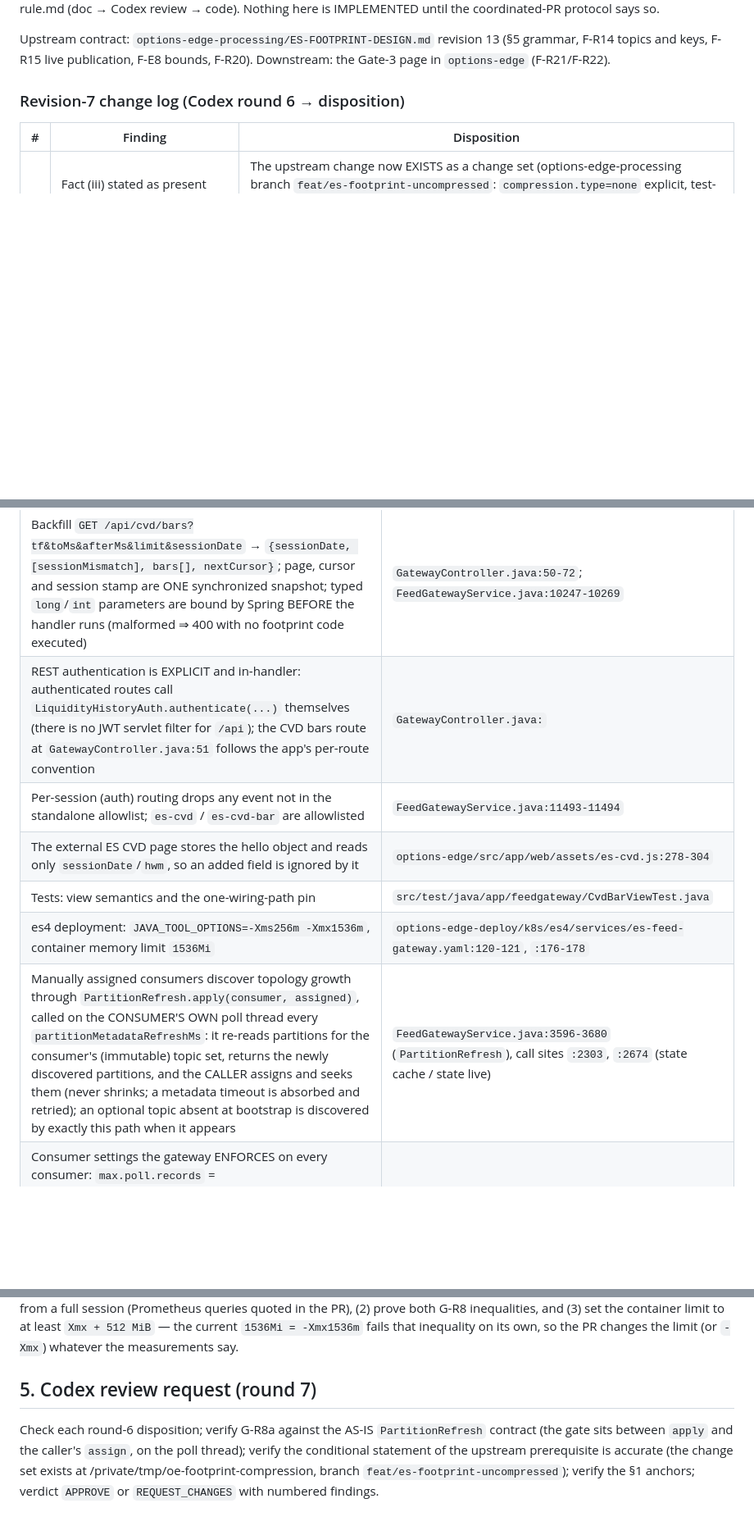
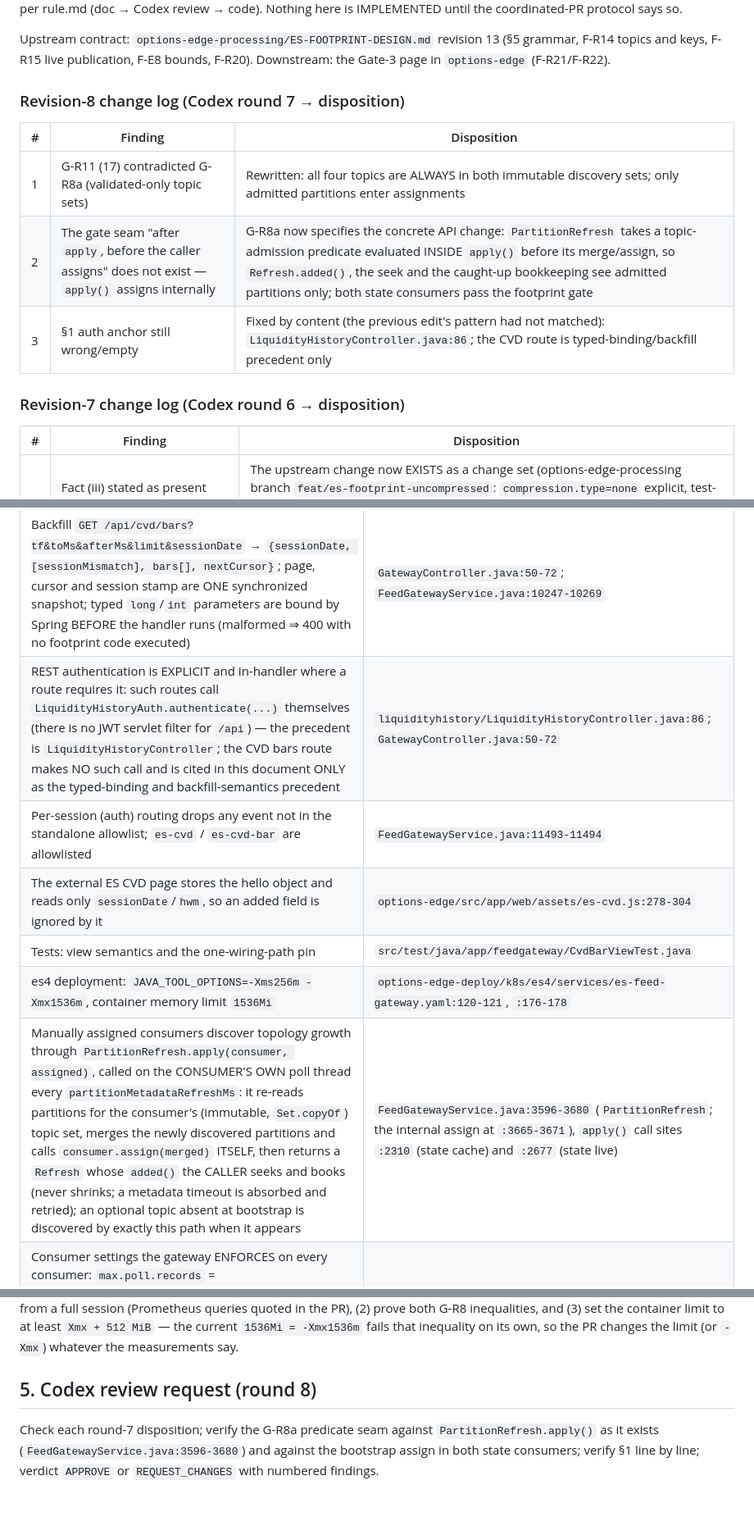
Before and after one commit to abhinav-jain09/option-edge-feed-gateway, a Markdown page: ES-FOOTPRINT-GATEWAY-DESIGN.md, 3 parts joined by grey strips. Shown at 82% size. GitHub-like rendering; blank space fills up the shorter version.

```diff
--- a/ES-FOOTPRINT-GATEWAY-DESIGN.md
+++ b/ES-FOOTPRINT-GATEWAY-DESIGN.md
@@ -7,6 +7,14 @@ coordinated-PR protocol says so.
 Upstream contract: `options-edge-processing/ES-FOOTPRINT-DESIGN.md` revision 13 (§5 grammar,
 F-R14 topics and keys, F-R15 live publication, F-E8 bounds, F-R20). Downstream: the Gate-3 page in
 `options-edge` (F-R21/F-R22).
+
+### Revision-8 change log (Codex round 7 → disposition)
+
+| # | Finding | Disposition |
+|---|---------|-------------|
+| 1 | G-R11 (17) contradicted G-R8a (validated-only topic sets) | Rewritten: all four topics are ALWAYS in both immutable discovery sets; only admitted partitions enter assignments |
+| 2 | The gate seam "after `apply`, before the caller assigns" does not exist — `apply()` assigns internally | G-R8a now specifies the concrete API change: `PartitionRefresh` takes a topic-admission predicate evaluated INSIDE `apply()` before its merge/assign, so `Refresh.added()`, the seek and the caught-up bookkeeping see admitted partitions only; both state consumers pass the footprint gate |
+| 3 | §1 auth anchor still wrong/empty | Fixed by content (the previous edit's pattern had not matched): `LiquidityHistoryController.java:86`; the CVD route is typed-binding/backfill precedent only |
 
 ### Revision-7 change log (Codex round 6 → disposition)
 
@@ -76,12 +84,12 @@ broadcast or exported.
 | Keyed view `cvdBars: TreeMap<tf\|barStartMs, json>` with MONOTONIC session rollover on the record's `sessionDate` (string order = date order for `yyyymmdd`); older-session records dropped; foreign shapes dropped from the view but still broadcast | `FeedGatewayService.java:9656-9690` |
 | Connect hello `cvd-hello` = `{sessionDate, hwm:{tf: maxBarStartMs}[, levels]}` sent to every new session when CVD or SPX-levels is enabled | `FeedGatewayService.java:908-916`, `:10219-10235` |
 | Backfill `GET /api/cvd/bars?tf&toMs&afterMs&limit&sessionDate` → `{sessionDate, [sessionMismatch], bars[], nextCursor}`; page, cursor and session stamp are ONE synchronized snapshot; typed `long`/`int` parameters are bound by Spring BEFORE the handler runs (malformed ⇒ 400 with no footprint code executed) | `GatewayController.java:50-72`; `FeedGatewayService.java:10247-10269` |
-| REST authentication is EXPLICIT and in-handler: authenticated routes call `LiquidityHistoryAuth.authenticate(...)` themselves (there is no JWT servlet filter for `/api`); the CVD bars route at `GatewayController.java:51` follows the app's per-route convention | `GatewayController.java:` |
+| REST authentication is EXPLICIT and in-handler where a route requires it: such routes call `LiquidityHistoryAuth.authenticate(...)` themselves (there is no JWT servlet filter for `/api`) — the precedent is `LiquidityHistoryController`; the CVD bars route makes NO such call and is cited in this document ONLY as the typed-binding and backfill-semantics precedent | `liquidityhistory/LiquidityHistoryController.java:86`; `GatewayController.java:50-72` |
 | Per-session (auth) routing drops any event not in the standalone allowlist; `es-cvd` / `es-cvd-bar` are allowlisted | `FeedGatewayService.java:11493-11494` |
 | The external ES CVD page stores the hello object and reads only `sessionDate`/`hwm`, so an added field is ignored by it | `options-edge/src/app/web/assets/es-cvd.js:278-304` |
 | Tests: view semantics and the one-wiring-path pin | `src/test/java/app/feedgateway/CvdBarViewTest.java` |
 | es4 deployment: `JAVA_TOOL_OPTIONS=-Xms256m -Xmx1536m`, container memory limit `1536Mi` | `options-edge-deploy/k8s/es4/services/es-feed-gateway.yaml:120-121`, `:176-178` |
-| Manually assigned consumers discover topology growth through `PartitionRefresh.apply(consumer, assigned)`, called on the CONSUMER'S OWN poll thread every `partitionMetadataRefreshMs`: it re-reads partitions for the consumer's (immutable) topic set, returns the newly discovered partitions, and the CALLER assigns and seeks them (never shrinks; a metadata timeout is absorbed and retried); an optional topic absent at bootstrap is discovered by exactly this path when it appears | `FeedGatewayService.java:3596-3680` (`PartitionRefresh`), call sites `:2303`, `:2674` (state cache / state live) |
+| Manually assigned consumers discover topology growth through `PartitionRefresh.apply(consumer, assigned)`, called on the CONSUMER'S OWN poll thread every `partitionMetadataRefreshMs`: it re-reads partitions for the consumer's (immutable, `Set.copyOf`) topic set, merges the newly discovered partitions and calls `consumer.assign(merged)` ITSELF, then returns a `Refresh` whose `added()` the CALLER seeks and books (never shrinks; a metadata timeout is absorbed and retried); an optional topic absent at bootstrap is discovered by exactly this path when it appears | `FeedGatewayService.java:3596-3680` (`PartitionRefresh`; the internal assign at `:3665-3671`), `apply()` call sites `:2310` (state cache) and `:2677` (state live) |
 | Consumer settings the gateway ENFORCES on every consumer: `max.poll.records` = `GATEWAY_KAFKA_MAX_POLL_RECORDS` (default 100), `fetch.max.bytes` = `GATEWAY_KAFKA_FETCH_MAX_BYTES` (default 4 MiB), `max.partition.fetch.bytes` = `GATEWAY_KAFKA_MAX_PARTITION_FETCH_BYTES` (default 512 KiB) | `GatewaySettings.java:1072`, `:1077`, `:1081`; `FeedGatewayService.java:12294-12296` |
 
 Upstream record facts the gateway relies on (ES-FOOTPRINT-DESIGN.md §5): every record carries
@@ -150,10 +158,8 @@ service PR is deployed. The SAME deploy PR must (1) record `H_peak` and `W_peak`
 limit to at least `Xmx + 512 MiB` — the current `1536Mi = -Xmx1536m` fails that inequality on its
 own, so the PR changes the limit (or `-Xmx`) whatever the measurements say.
 
-## 5. Codex review request (round 7)
+## 5. Codex review request (round 8)
 
-Check each round-6 disposition; verify G-R8a against the AS-IS `PartitionRefresh` contract (the
-gate sits between `apply` and the caller's `assign`, on the poll thread); verify the conditional
-statement of the upstream prerequisite is accurate (the change set exists at
-/private/tmp/oe-footprint-compression, branch `feat/es-footprint-uncompressed`); verify the §1
-anchors; verdict `APPROVE` or `REQUEST_CHANGES` with numbered findings.
+Check each round-7 disposition; verify the G-R8a predicate seam against `PartitionRefresh.apply()`
+as it exists (`FeedGatewayService.java:3596-3680`) and against the bootstrap assign in both state
+consumers; verify §1 line by line; verdict `APPROVE` or `REQUEST_CHANGES` with numbered findings.
```
Also changed, not shown: other parts of ES-FOOTPRINT-GATEWAY-DESIGN.md (+3 -3 lines), ES-FOOTPRINT-GATEWAY-CODEX-ROUND7.md (added, +32 -0 lines).
